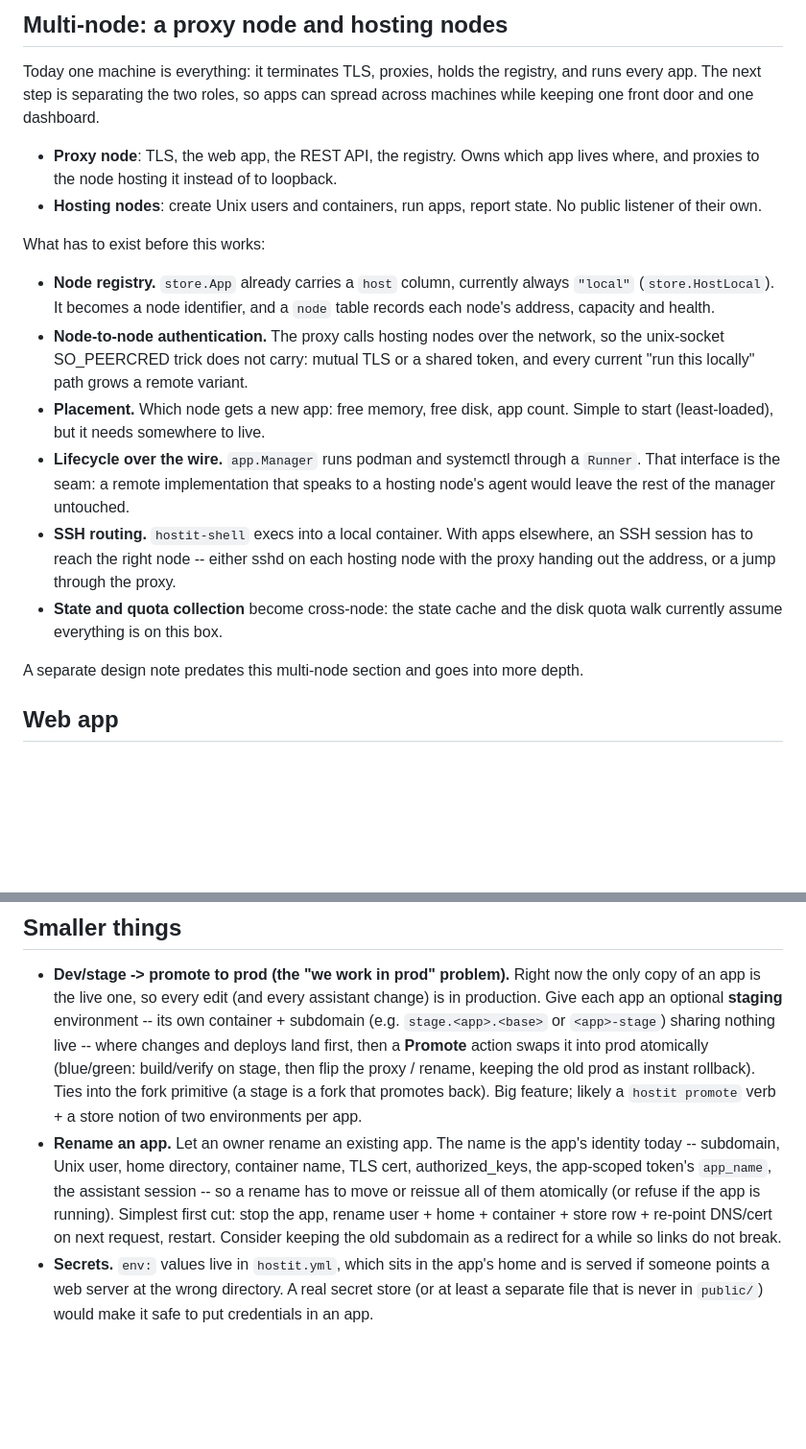
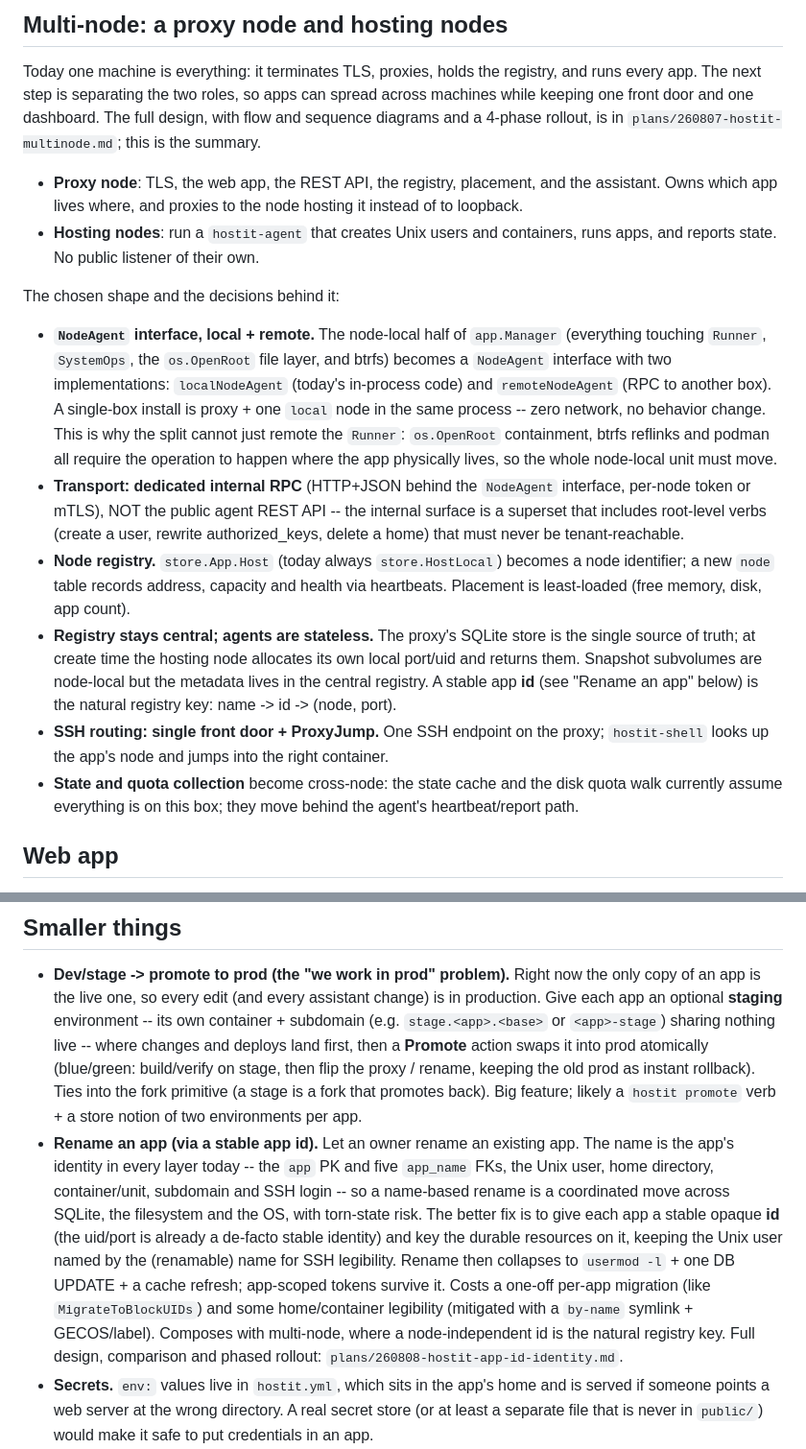
Before and after one commit to binwiederhier/hostit, a Markdown page: TODO.md, 2 parts joined by grey strips. Shown at 96% size. GitHub-like rendering; blank space fills up the shorter version.

Commit message:
docs(todo): app-id/rename plan and multi-node decisions
Rewrites the "Rename an app" entry around a stable app id (keying
durable resources on an id, keeping the Unix user as the renamable
name) and points at plans/260808-hostit-app-id-identity.md. Refreshes
the multi-node section to the decided shape (NodeAgent local+remote
interface, internal RPC, central stateless registry, ProxyJump SSH)
and points at plans/260807-hostit-multinode.md.

Claude-Session: https://claude.ai/code/session_019fQrqfWzs4BXmNNT7MWVXQ

```diff
--- a/TODO.md
+++ b/TODO.md
@@ -7,34 +7,43 @@ everything imaginable -- if it is not written down here it is not planned.
 
 Today one machine is everything: it terminates TLS, proxies, holds the registry,
 and runs every app. The next step is separating the two roles, so apps can spread
-across machines while keeping one front door and one dashboard.
+across machines while keeping one front door and one dashboard. The full design,
+with flow and sequence diagrams and a 4-phase rollout, is in
+`plans/260807-hostit-multinode.md`; this is the summary.
 
-- **Proxy node**: TLS, the web app, the REST API, the registry. Owns which app
-  lives where, and proxies to the node hosting it instead of to loopback.
-- **Hosting nodes**: create Unix users and containers, run apps, report state.
-  No public listener of their own.
+- **Proxy node**: TLS, the web app, the REST API, the registry, placement, and the
+  assistant. Owns which app lives where, and proxies to the node hosting it
+  instead of to loopback.
+- **Hosting nodes**: run a `hostit-agent` that creates Unix users and containers,
+  runs apps, and reports state. No public listener of their own.
 
-What has to exist before this works:
+The chosen shape and the decisions behind it:
 
-- **Node registry.** `store.App` already carries a `host` column, currently
-  always `"local"` (`store.HostLocal`). It becomes a node identifier, and a
-  `node` table records each node's address, capacity and health.
-- **Node-to-node authentication.** The proxy calls hosting nodes over the
-  network, so the unix-socket SO_PEERCRED trick does not carry: mutual TLS or a
-  shared token, and every current "run this locally" path grows a remote variant.
-- **Placement.** Which node gets a new app: free memory, free disk, app count.
-  Simple to start (least-loaded), but it needs somewhere to live.
-- **Lifecycle over the wire.** `app.Manager` runs podman and systemctl through a
-  `Runner`. That interface is the seam: a remote implementation that speaks to a
-  hosting node's agent would leave the rest of the manager untouched.
-- **SSH routing.** `hostit-shell` execs into a local container. With apps
-  elsewhere, an SSH session has to reach the right node -- either sshd on each
-  hosting node with the proxy handing out the address, or a jump through the
-  proxy.
+- **`NodeAgent` interface, local + remote.** The node-local half of `app.Manager`
+  (everything touching `Runner`, `SystemOps`, the `os.OpenRoot` file layer, and
+  btrfs) becomes a `NodeAgent` interface with two implementations: `localNodeAgent`
+  (today's in-process code) and `remoteNodeAgent` (RPC to another box). A single-box
+  install is proxy + one `local` node in the same process -- zero network, no
+  behavior change. This is why the split cannot just remote the `Runner`:
+  `os.OpenRoot` containment, btrfs reflinks and podman all require the operation to
+  happen where the app physically lives, so the whole node-local unit must move.
+- **Transport: dedicated internal RPC** (HTTP+JSON behind the `NodeAgent`
+  interface, per-node token or mTLS), NOT the public agent REST API -- the internal
+  surface is a superset that includes root-level verbs (create a user, rewrite
+  authorized_keys, delete a home) that must never be tenant-reachable.
+- **Node registry.** `store.App.Host` (today always `store.HostLocal`) becomes a
+  node identifier; a new `node` table records address, capacity and health via
+  heartbeats. Placement is least-loaded (free memory, disk, app count).
+- **Registry stays central; agents are stateless.** The proxy's SQLite store is the
+  single source of truth; at create time the hosting node allocates its own local
+  port/uid and returns them. Snapshot subvolumes are node-local but the metadata
+  lives in the central registry. A stable app **id** (see "Rename an app" below) is
+  the natural registry key: name -> id -> (node, port).
+- **SSH routing: single front door + ProxyJump.** One SSH endpoint on the proxy;
+  `hostit-shell` looks up the app's node and jumps into the right container.
 - **State and quota collection** become cross-node: the state cache and the disk
-  quota walk currently assume everything is on this box.
-
-A separate design note predates this multi-node section and goes into more depth.
+  quota walk currently assume everything is on this box; they move behind the
+  agent's heartbeat/report path.
 
 ## Web app
 
@@ -101,13 +110,19 @@ The dashboard can create, manage and delete apps and drive them in the browser
   rename, keeping the old prod as instant rollback). Ties into the fork primitive
   (a stage is a fork that promotes back). Big feature; likely a `hostit promote`
   verb + a store notion of two environments per app.
-- **Rename an app.** Let an owner rename an existing app. The name is the app's
-  identity today -- subdomain, Unix user, home directory, container name, TLS cert,
-  authorized_keys, the app-scoped token's `app_name`, the assistant session -- so a
-  rename has to move or reissue all of them atomically (or refuse if the app is
-  running). Simplest first cut: stop the app, rename user + home + container +
-  store row + re-point DNS/cert on next request, restart. Consider keeping the old
-  subdomain as a redirect for a while so links do not break.
+- **Rename an app (via a stable app id).** Let an owner rename an existing app.
+  The name is the app's identity in every layer today -- the `app` PK and five
+  `app_name` FKs, the Unix user, home directory, container/unit, subdomain and SSH
+  login -- so a name-based rename is a coordinated move across SQLite, the
+  filesystem and the OS, with torn-state risk. The better fix is to give each app a
+  stable opaque **id** (the uid/port is already a de-facto stable identity) and key
+  the durable resources on it, keeping the Unix user named by the (renamable) name
+  for SSH legibility. Rename then collapses to `usermod -l` + one DB UPDATE + a
+  cache refresh; app-scoped tokens survive it. Costs a one-off per-app migration
+  (like `MigrateToBlockUIDs`) and some home/container legibility (mitigated with a
+  `by-name` symlink + GECOS/label). Composes with multi-node, where a
+  node-independent id is the natural registry key. Full design, comparison and
+  phased rollout: `plans/260808-hostit-app-id-identity.md`.
 - **Secrets.** `env:` values live in `hostit.yml`, which sits in the app's home
   and is served if someone points a web server at the wrong directory. A real
   secret store (or at least a separate file that is never in `public/`) would
```
